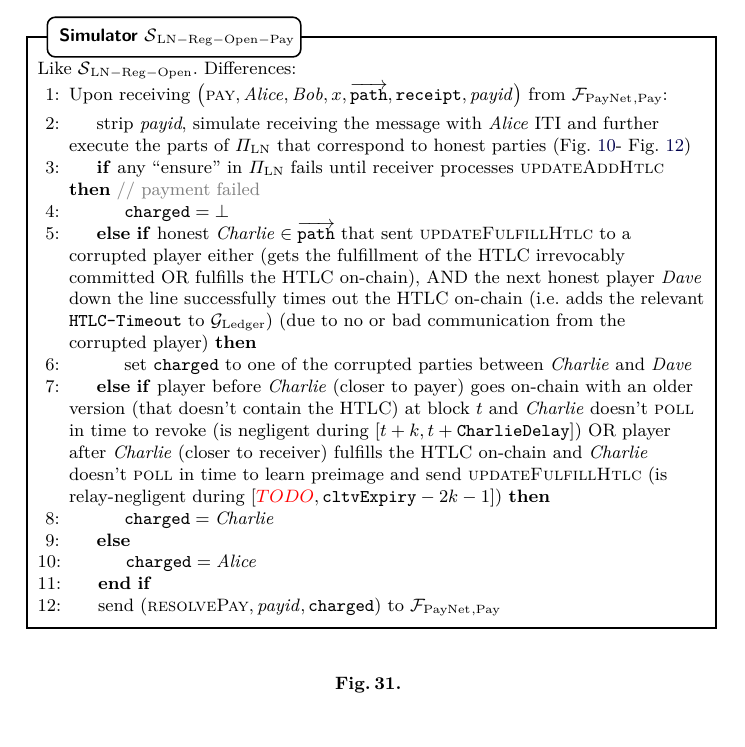
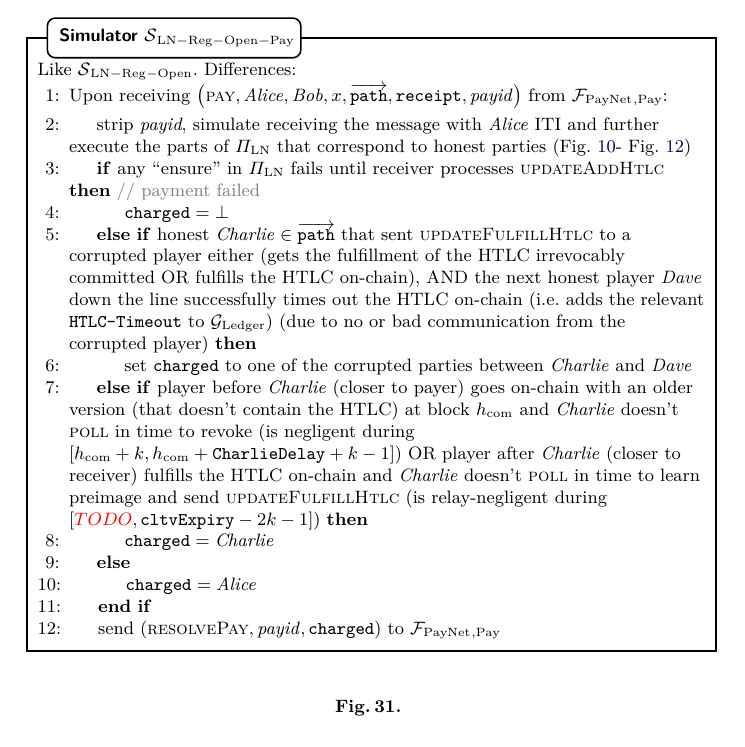
Before and after one commit to OrfeasLitos/PaymentChannels, a LaTeX paper (src/paymentChannels.tex, which reads src/payproof.tex): part of page 32 of 40, cut so that both start at the same text. Compiled offline with pdfLaTeX.

Commit message:
Change t to h_com, correct allowed time windows

```diff
--- a/src/payproof.tex
+++ b/src/payproof.tex
@@ -55,10 +55,11 @@ but maybe after l (?) blocks}
           \State set \texttt{charged} to one of the corrupted parties between
           \charlie{} and \dave{}
         \ElsIf{player before \charlie{} (closer to payer) goes on-chain with an
-        older version (that doesn't contain the HTLC) at block $t$ and
-        \charlie{} doesn't \textsc{poll} in time to revoke (is negligent during
-        $\left[t + k, t + \mathtt{CharlieDelay}\right]$) OR player after
-        \charlie{} (closer to receiver) fulfills the HTLC on-chain and
+        older version (that doesn't contain the HTLC) at block
+        $h_{\mathrm{com}}$ and \charlie{} doesn't \textsc{poll} in time to
+        revoke (is negligent during $\left[h_{\mathrm{com}} + k,
+        h_{\mathrm{com}} + \mathtt{CharlieDelay} + k - 1\right]$) OR player
+        after \charlie{} (closer to receiver) fulfills the HTLC on-chain and
         \charlie{} doesn't \textsc{poll} in time to learn preimage and send
         \textsc{updateFulfillHtlc} (is relay-negligent during
         $\left[\TODO{TODO}, \mathtt{cltvExpiry} - 2k - 1\right]$)}
```
